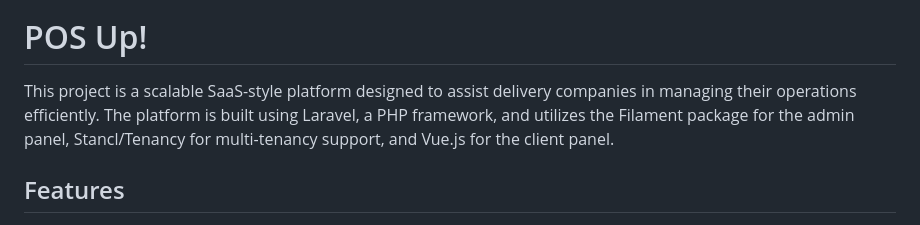
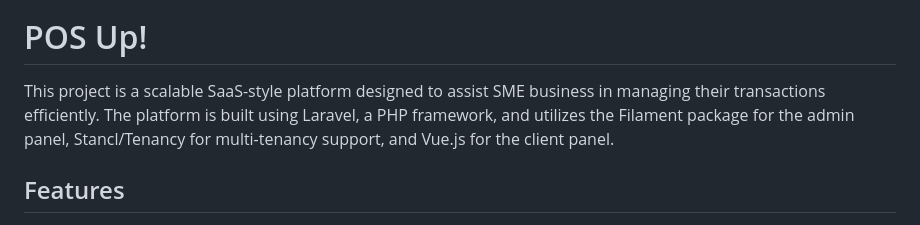
Before and after one commit to lulabyte-id/pos-up, a Markdown page: README.md, the part around the change. GitHub-like rendering.

```diff
--- a/README.md
+++ b/README.md
@@ -2,7 +2,7 @@
 
 # POS Up!
 
-This project is a scalable SaaS-style platform designed to assist delivery companies in managing their operations efficiently. The platform is built using Laravel, a PHP framework, and utilizes the Filament package for the admin panel, Stancl/Tenancy for multi-tenancy support, and Vue.js for the client panel.
+This project is a scalable SaaS-style platform designed to assist SME business in managing their transactions efficiently. The platform is built using Laravel, a PHP framework, and utilizes the Filament package for the admin panel, Stancl/Tenancy for multi-tenancy support, and Vue.js for the client panel.
 
 ## Features
 
```
